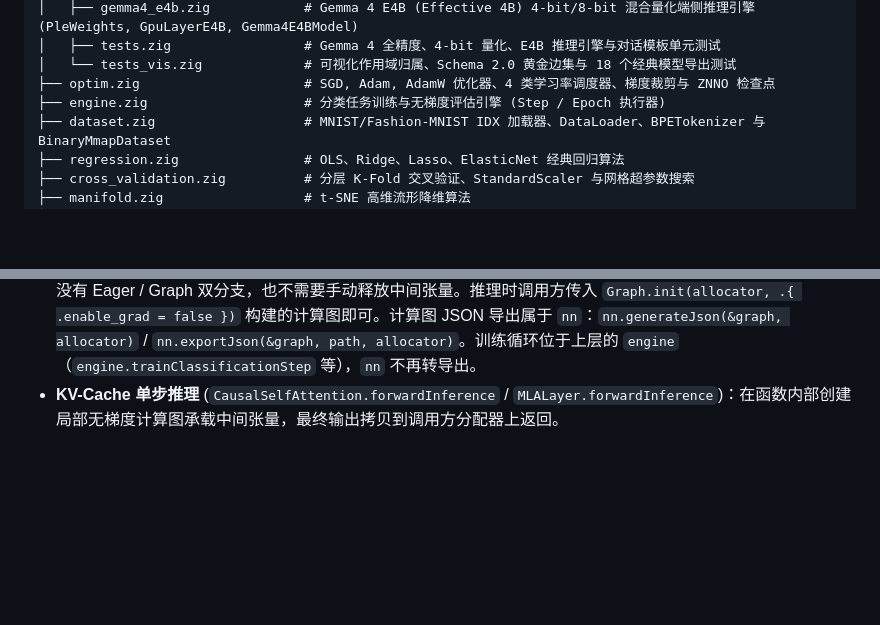
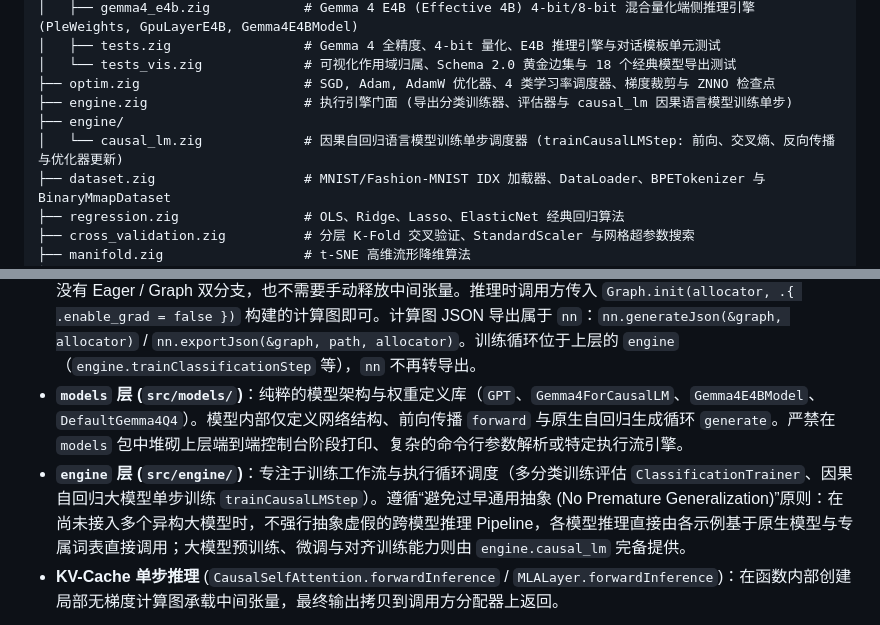
Before and after one commit to chen-gz/znn, a Markdown page: doc/architecture.md, 2 parts joined by grey strips. Drawn GitHub-style; blank space fills up the shorter version.

````diff
--- a/doc/architecture.md
+++ b/doc/architecture.md
@@ -81,7 +81,9 @@ src/
 │   ├── tests.zig                 # Gemma 4 全精度、4-bit 量化、E4B 推理引擎与对话模板单元测试
 │   └── tests_vis.zig             # 可视化作用域归属、Schema 2.0 黄金边集与 18 个经典模型导出测试
 ├── optim.zig                     # SGD, Adam, AdamW 优化器、4 类学习率调度器、梯度裁剪与 ZNNO 检查点
-├── engine.zig                    # 分类任务训练与无梯度评估引擎 (Step / Epoch 执行器)
+├── engine.zig                    # 执行引擎门面 (导出分类训练器、评估器与 causal_lm 因果语言模型训练单步)
+├── engine/
+│   └── causal_lm.zig             # 因果自回归语言模型训练单步调度器 (trainCausalLMStep: 前向、交叉熵、反向传播与优化器更新)
 ├── dataset.zig                   # MNIST/Fashion-MNIST IDX 加载器、DataLoader、BPETokenizer 与 BinaryMmapDataset
 ├── regression.zig                # OLS、Ridge、Lasso、ElasticNet 经典回归算法
 ├── cross_validation.zig          # 分层 K-Fold 交叉验证、StandardScaler 与网格超参数搜索
@@ -230,6 +232,8 @@ flowchart TD
   * `graph.executor()`：获取当前注入的执行器（`Executor.serial` 或基于 `std.Io.Threaded` 的并行执行器）；
   * `graph.arenaAllocator()`：获取计算图 Arena 分配器，用于与计算图同生命周期的临时缓冲区 (如 `RNN.forward` 返回的输出切片)。
 * **`nn` 层 (`src/nn/`)**：所有模块的前向统一为 `forward(self, graph: *Graph, x, ...)`，只通过计算图执行算子，没有 Eager / Graph 双分支，也不需要手动释放中间张量。推理时调用方传入 `Graph.init(allocator, .{ .enable_grad = false })` 构建的计算图即可。计算图 JSON 导出属于 `nn`：`nn.generateJson(&graph, allocator)` / `nn.exportJson(&graph, path, allocator)`。训练循环位于上层的 `engine`（`engine.trainClassificationStep` 等），`nn` 不再转导出。
+* **`models` 层 (`src/models/`)**：纯粹的模型架构与权重定义库（`GPT`、`Gemma4ForCausalLM`、`Gemma4E4BModel`、`DefaultGemma4Q4`）。模型内部仅定义网络结构、前向传播 `forward` 与原生自回归生成循环 `generate`。严禁在 `models` 包中堆砌上层端到端控制台阶段打印、复杂的命令行参数解析或特定执行流引擎。
+* **`engine` 层 (`src/engine/`)**：专注于训练工作流与执行循环调度（多分类训练评估 `ClassificationTrainer`、因果自回归大模型单步训练 `trainCausalLMStep`）。遵循“避免过早通用抽象 (No Premature Generalization)”原则：在尚未接入多个异构大模型时，不强行抽象虚假的跨模型推理 Pipeline，各模型推理直接由各示例基于原生模型与专属词表直接调用；大模型预训练、微调与对齐训练能力则由 `engine.causal_lm` 完备提供。
 * **KV-Cache 单步推理** (`CausalSelfAttention.forwardInference` / `MLALayer.forwardInference`)：在函数内部创建局部无梯度计算图承载中间张量，最终输出拷贝到调用方分配器上返回。
 
 ```mermaid
````
Also changed, not shown: AGENTS.md (+13 -0 lines).
